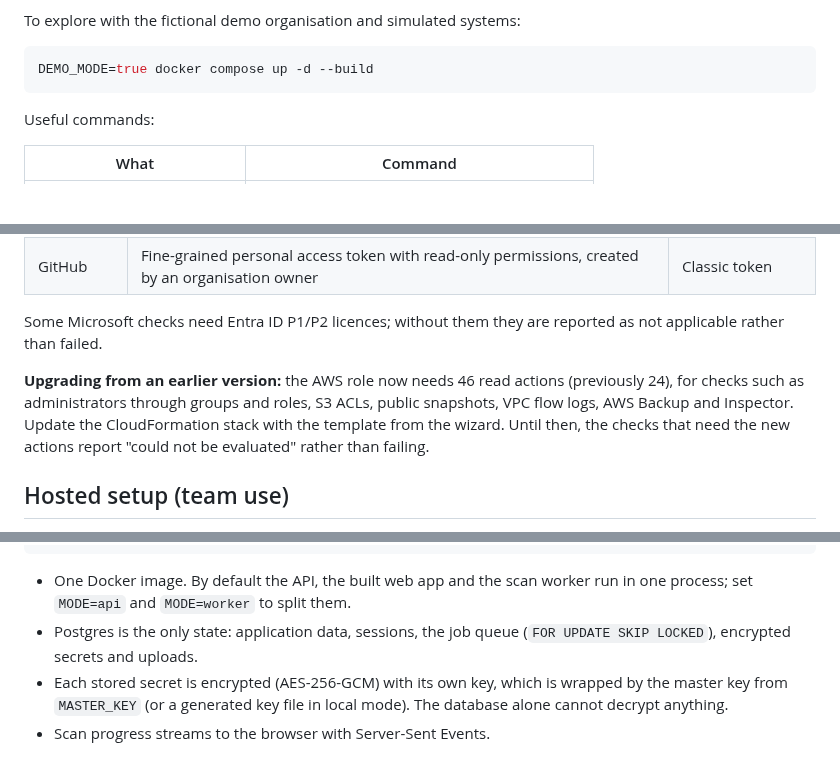
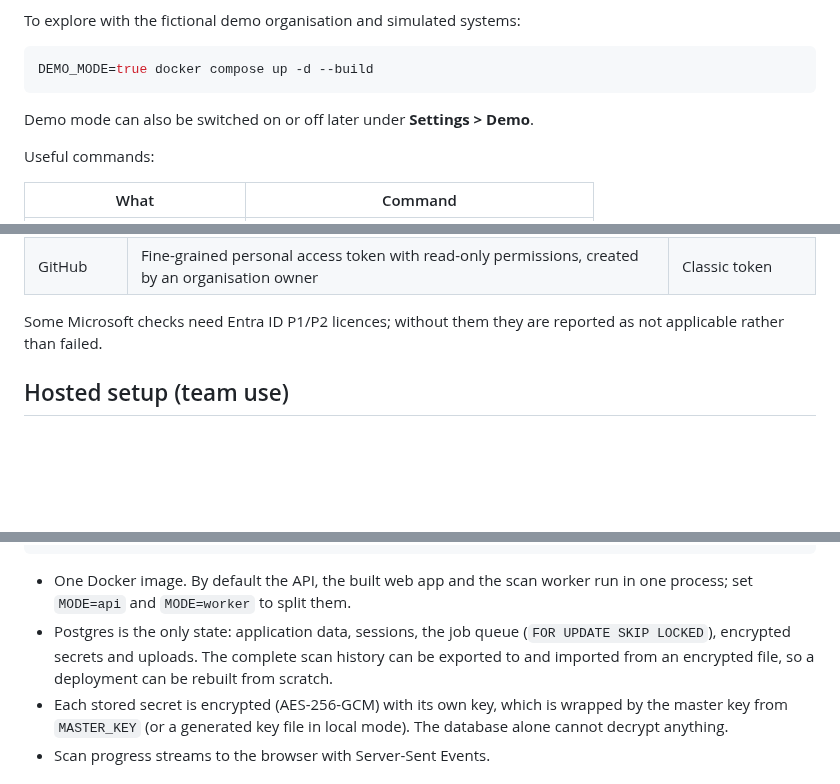
Before and after one commit to yopazerbot/security-quickscan, a Markdown page: README.md, 3 parts joined by grey strips. Drawn GitHub-style; blank space fills up the shorter version.

````diff
--- a/README.md
+++ b/README.md
@@ -61,6 +82,8 @@ To explore with the fictional demo organisation and simulated systems:
 ```bash
 DEMO_MODE=true docker compose up -d --build
 ```
+
+Demo mode can also be switched on or off later under **Settings > Demo**.
 
 Useful commands:
 
@@ -149,8 +172,6 @@ All access is read-only. The wizard shows these steps in context, with copy butt
 | GitHub | Fine-grained personal access token with read-only permissions, created by an organisation owner | Classic token |
 
 Some Microsoft checks need Entra ID P1/P2 licences; without them they are reported as not applicable rather than failed.
-
-**Upgrading from an earlier version:** the AWS role now needs 46 read actions (previously 24), for checks such as administrators through groups and roles, S3 ACLs, public snapshots, VPC flow logs, AWS Backup and Inspector. Update the CloudFormation stack with the template from the wizard. Until then, the checks that need the new actions report "could not be evaluated" rather than failing.
 
 ## Hosted setup (team use)
 
@@ -353,7 +376,7 @@ infra            AWS CloudFormation role and scanner policy
 ```
 
 - One Docker image. By default the API, the built web app and the scan worker run in one process; set `MODE=api` and `MODE=worker` to split them.
-- Postgres is the only state: application data, sessions, the job queue (`FOR UPDATE SKIP LOCKED`), encrypted secrets and uploads.
+- Postgres is the only state: application data, sessions, the job queue (`FOR UPDATE SKIP LOCKED`), encrypted secrets and uploads. The complete scan history can be exported to and imported from an encrypted file, so a deployment can be rebuilt from scratch.
 - Each stored secret is encrypted (AES-256-GCM) with its own key, which is wrapped by the master key from `MASTER_KEY` (or a generated key file in local mode). The database alone cannot decrypt anything.
 - Scan progress streams to the browser with Server-Sent Events.
 
````
Also changed, not shown: other parts of README.md (+34 -9 lines), docs/screenshots/export.png (added).
